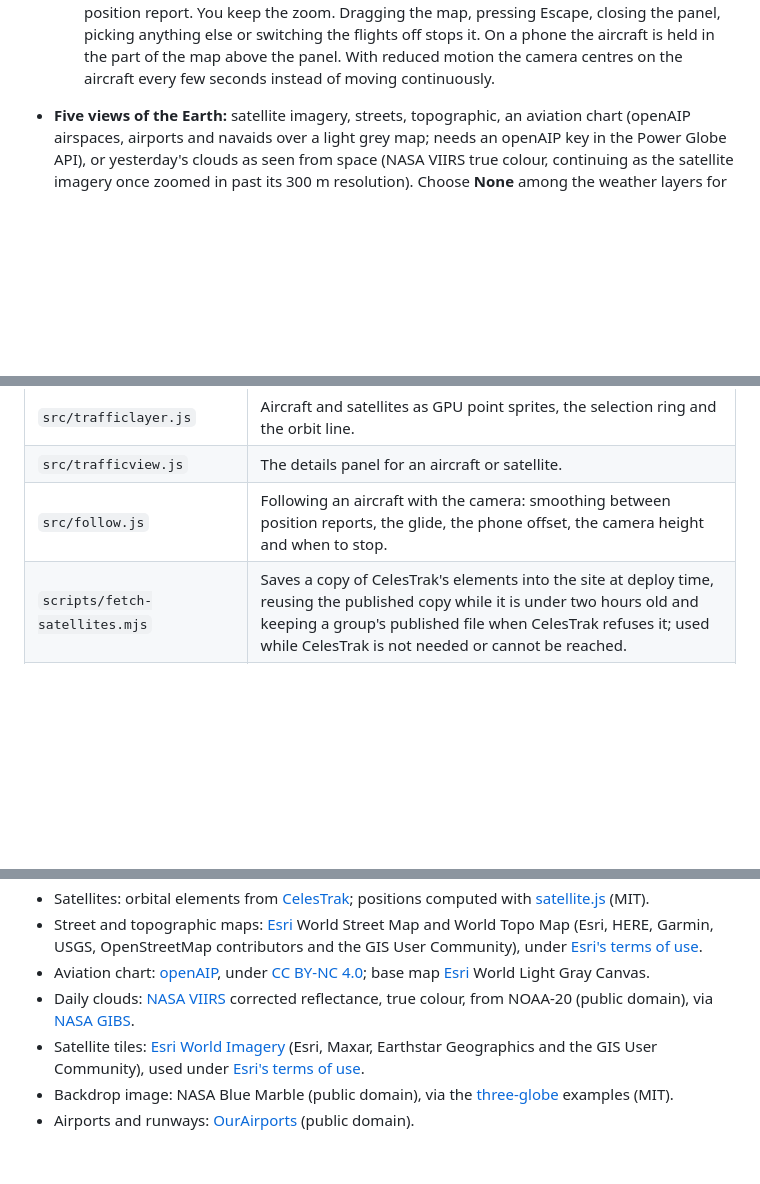
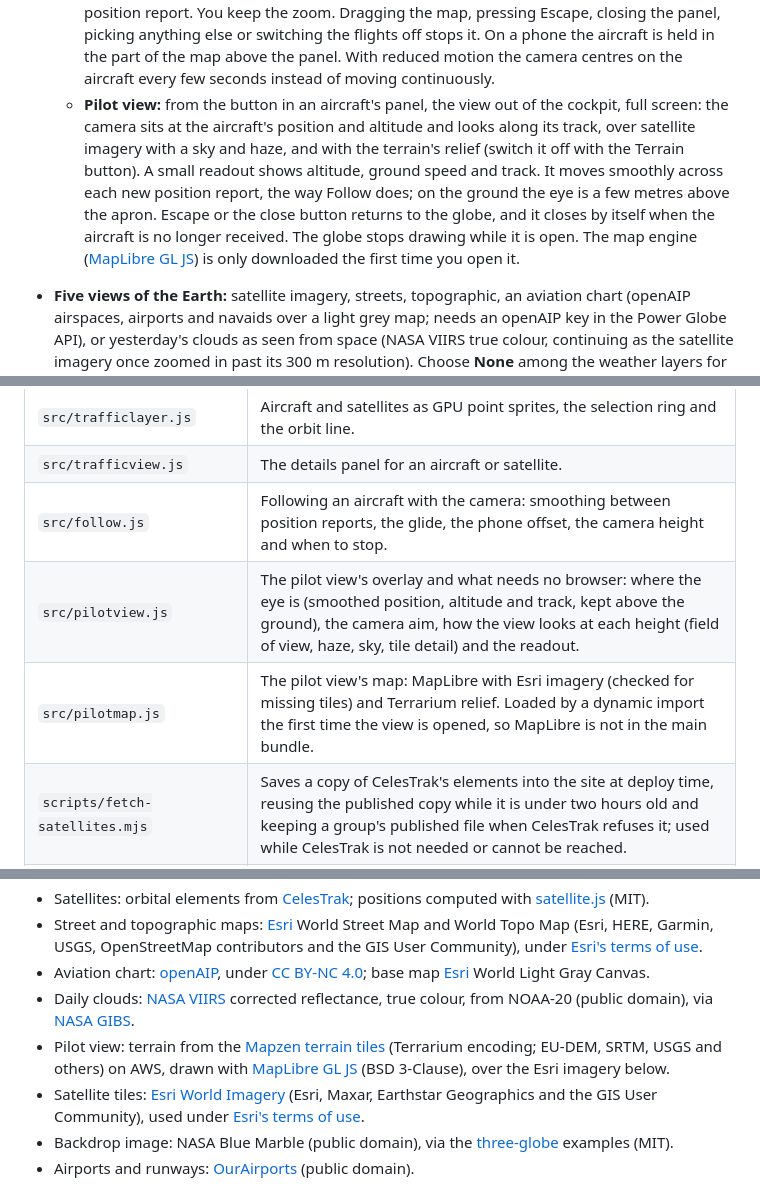
Before and after one commit to PimDieks/Power-Globe, a Markdown page: README.md, 3 parts joined by grey strips. GitHub-like rendering; blank space fills up the shorter version.

Commit message:
Describe the pilot view in the README
Co-Authored-By: Claude Opus 5.5 <noreply@anthropic.com>

```diff
--- a/README.md
+++ b/README.md
@@ -14,6 +14,7 @@ An open-source, interactive 3D globe that visualizes temperature and other weath
   - **Satellites:** all active satellites, or just space stations, Starlink, navigation, weather or military satellites, from [CelesTrak](https://celestrak.org/)'s orbital elements, computed live with SGP4 ([satellite.js](https://github.com/shashwatak/satellite-js)) in a background worker, at their real height: low orbits close in, the geostationary belt far out.
   - Tap an aircraft for its altitude, speed, track, climb or descent, squawk (emergencies stand out), registration, type and operator; tap a satellite for its altitude, speed, orbit, period and inclination, with its next orbit drawn.
   - **Follow** an aircraft from the button in its panel: the camera glides to it and keeps it in the middle of the view, north up and from straight above, as it flies, smoothly across each new position report. You keep the zoom. Dragging the map, pressing Escape, closing the panel, picking anything else or switching the flights off stops it. On a phone the aircraft is held in the part of the map above the panel. With reduced motion the camera centres on the aircraft every few seconds instead of moving continuously.
+  - **Pilot view:** from the button in an aircraft's panel, the view out of the cockpit, full screen: the camera sits at the aircraft's position and altitude and looks along its track, over satellite imagery with a sky and haze, and with the terrain's relief (switch it off with the Terrain button). A small readout shows altitude, ground speed and track. It moves smoothly across each new position report, the way Follow does; on the ground the eye is a few metres above the apron. Escape or the close button returns to the globe, and it closes by itself when the aircraft is no longer received. The globe stops drawing while it is open. The map engine ([MapLibre GL JS](https://maplibre.org/)) is only downloaded the first time you open it.
 - **Five views of the Earth:** satellite imagery, streets, topographic, an aviation chart (openAIP airspaces, airports and navaids over a light grey map; needs an openAIP key in the Power Globe API), or yesterday's clouds as seen from space (NASA VIIRS true colour, continuing as the satellite imagery once zoomed in past its 300 m resolution). Choose **None** among the weather layers for just the map.
 - **Wind as living brushstrokes:** thousands of glowing particles drift along the forecast wind, leaving fading trails, in the spirit of [earth.nullschool.net](https://earth.nullschool.net).
 - **Smooth colour fields:** temperature, wind speed, precipitation, cloud cover and humidity are painted as soft, bicubic-interpolated colour maps in muted palettes. Clear skies and dry areas fade to transparent so the Earth shows through.
@@ -130,6 +131,8 @@ Every push to `main` builds the site and deploys it to GitHub Pages via
 | `src/trafficlayer.js` | Aircraft and satellites as GPU point sprites, the selection ring and the orbit line. |
 | `src/trafficview.js` | The details panel for an aircraft or satellite. |
 | `src/follow.js` | Following an aircraft with the camera: smoothing between position reports, the glide, the phone offset, the camera height and when to stop. |
+| `src/pilotview.js` | The pilot view's overlay and what needs no browser: where the eye is (smoothed position, altitude and track, kept above the ground), the camera aim, how the view looks at each height (field of view, haze, sky, tile detail) and the readout. |
+| `src/pilotmap.js` | The pilot view's map: MapLibre with Esri imagery (checked for missing tiles) and Terrarium relief. Loaded by a dynamic import the first time the view is opened, so MapLibre is not in the main bundle. |
 | `scripts/fetch-satellites.mjs` | Saves a copy of CelesTrak's elements into the site at deploy time, reusing the published copy while it is under two hours old and keeping a group's published file when CelesTrak refuses it; used while CelesTrak is not needed or cannot be reached. |
 | `src/airportmap.js`, `src/runwaymap.js` | Runways on the map, coloured by wind status, with runway end and wind labels. |
 | `src/metar.js` | The latest METAR and flight category. |
@@ -168,6 +171,7 @@ Precipitation is shown as a rate, mm per hour averaged over the 3 hours up to th
 - Street and topographic maps: [Esri](https://www.esri.com/) World Street Map and World Topo Map (Esri, HERE, Garmin, USGS, OpenStreetMap contributors and the GIS User Community), under [Esri's terms of use](https://www.esri.com/en-us/legal/terms/full-master-agreement).
 - Aviation chart: [openAIP](https://www.openaip.net/), under [CC BY-NC 4.0](https://creativecommons.org/licenses/by-nc/4.0/); base map [Esri](https://www.esri.com/) World Light Gray Canvas.
 - Daily clouds: [NASA VIIRS](https://www.earthdata.nasa.gov/data/instruments/viirs) corrected reflectance, true colour, from NOAA-20 (public domain), via [NASA GIBS](https://www.earthdata.nasa.gov/engage/open-data-services-software/earthdata-developer-portal/gibs-api).
+- Pilot view: terrain from the [Mapzen terrain tiles](https://github.com/tilezen/joerd/blob/master/docs/attribution.md) (Terrarium encoding; EU-DEM, SRTM, USGS and others) on AWS, drawn with [MapLibre GL JS](https://maplibre.org/) (BSD 3-Clause), over the Esri imagery below.
 - Satellite tiles: [Esri World Imagery](https://www.arcgis.com/home/item.html?id=10df2279f9684e4a9f6a7f08febac2a9) (Esri, Maxar, Earthstar Geographics and the GIS User Community), used under [Esri's terms of use](https://www.esri.com/en-us/legal/terms/full-master-agreement).
 - Backdrop image: NASA Blue Marble (public domain), via the [three-globe](https://github.com/vasturiano/three-globe) examples (MIT).
 - Airports and runways: [OurAirports](https://ourairports.com/data/) (public domain).
```
